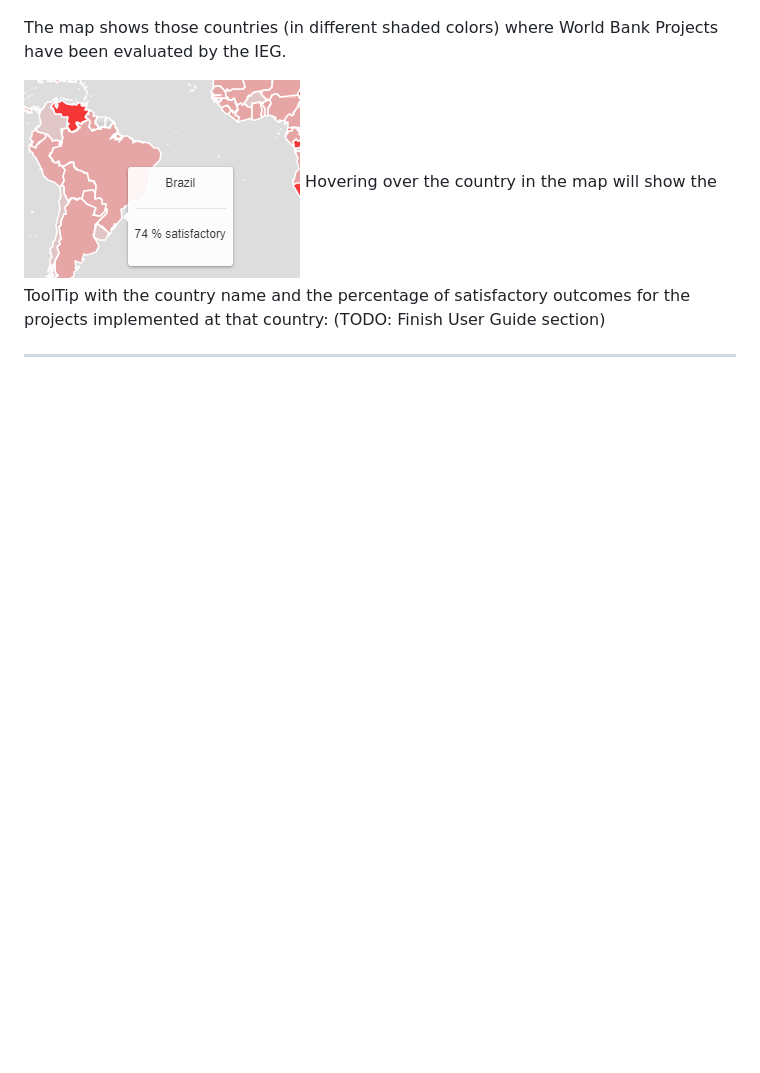
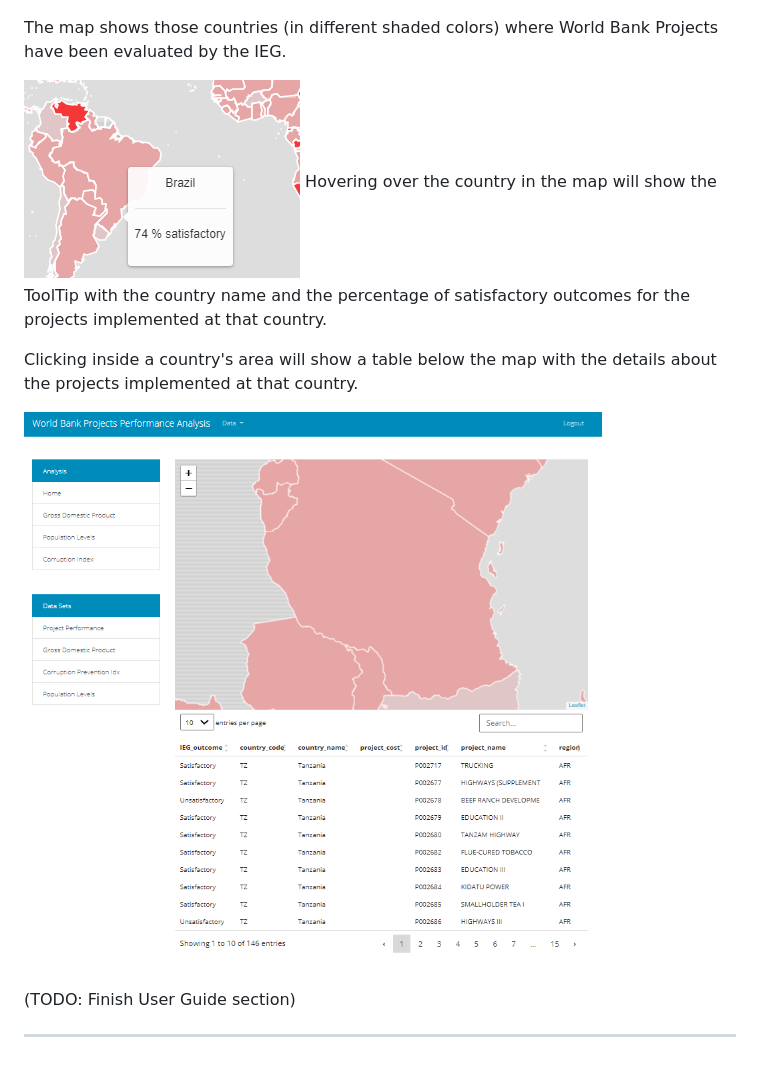
Before and after one commit to DataBootcamp-Project2-WorldBank/project2, a Markdown page: README.md, the part around the change. Rendered like a GitHub page; pictures changed too: Images/zoom.PNG (added); blank space fills up the shorter version.

```diff
--- a/README.md
+++ b/README.md
@@ -68,7 +68,12 @@ After logging in the landing page will be shown:
 
 The map shows those countries (in different shaded colors) where World Bank Projects have been evaluated by the IEG.
 
-![hover](./Images/hover.PNG)  Hovering over the country in the map will show the ToolTip with the country name and the percentage of satisfactory outcomes for the projects implemented at that country:
+![hover](./Images/hover.PNG)  Hovering over the country in the map will show the ToolTip with the country name and the percentage of satisfactory outcomes for the projects implemented at that country.
+
+Clicking inside a country's area will show a table below the map with the details about the projects implemented at that country.
+
+![hover](./Images/zoom.PNG)
+
 (TODO: Finish User Guide section)
 
 
```
